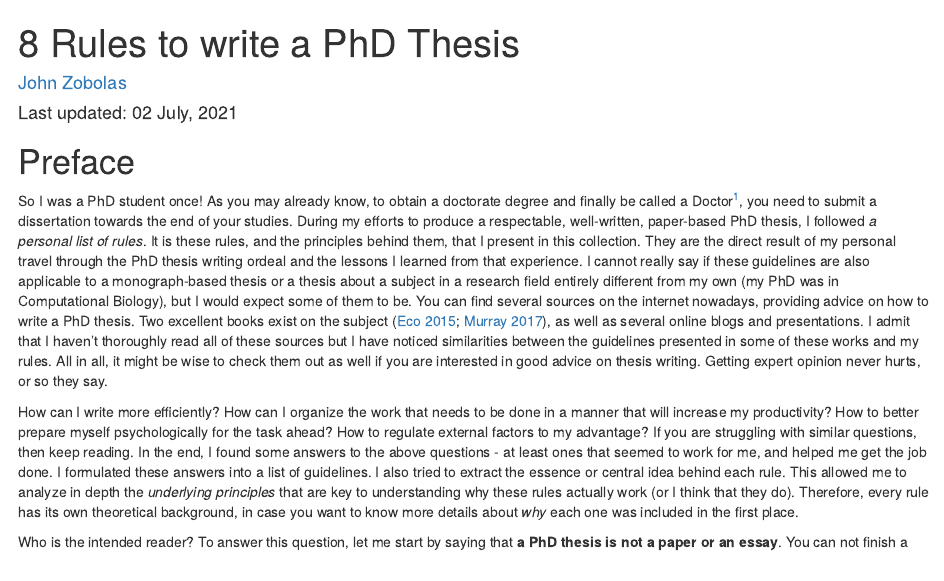
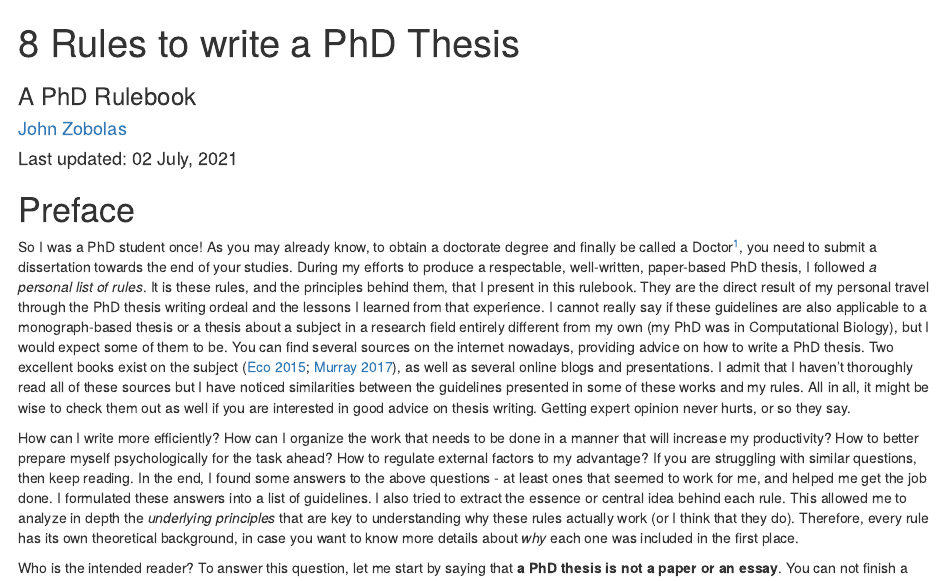
Before and after one commit to bblodfon/phd-rules, an R Markdown document (index.Rmd): the page in a window 1100 px wide, from its top. Rendered offline with R 4.5, knitr and Pandoc, with nearby package versions; drawn as R Markdown's standard HTML page in place of the format the file asks for.

Commit message:
add subtitle

```diff
--- a/index.Rmd
+++ b/index.Rmd
@@ -1,5 +1,6 @@
 ---
 title: "8 Rules to write a PhD Thesis"
+subtitle: "A PhD Rulebook"
 author: "[John Zobolas](https://github.com/bblodfon)"
 date: "Last updated: `r format(Sys.time(), '%d %B, %Y')`"
 description: "A collection of rules for writing a PhD thesis"
@@ -16,7 +17,7 @@ link-citations: true
 So I was a PhD student once!
 As you may already know, to obtain a doctorate degree and finally be called a Doctor^[As in “Dr. John”, a title with a nice ring to it! You can check my PhD thesis here: https://bblodfon.github.io/my-phd-thesis/], you need to submit a dissertation towards the end of your studies.
 During my efforts to produce a respectable, well-written, paper-based PhD thesis, I followed *a personal list of rules*.
-It is these rules, and the principles behind them, that I present in this collection.
+It is these rules, and the principles behind them, that I present in this rulebook.
 They are the direct result of my personal travel through the PhD thesis writing ordeal and the lessons I learned from that experience.
 I cannot really say if these guidelines are also applicable to a monograph-based thesis or a thesis about a subject in a research field entirely different from my own (my PhD was in Computational Biology), but I would expect some of them to be.
 You can find several sources on the internet nowadays, providing advice on how to write a PhD thesis.
```
